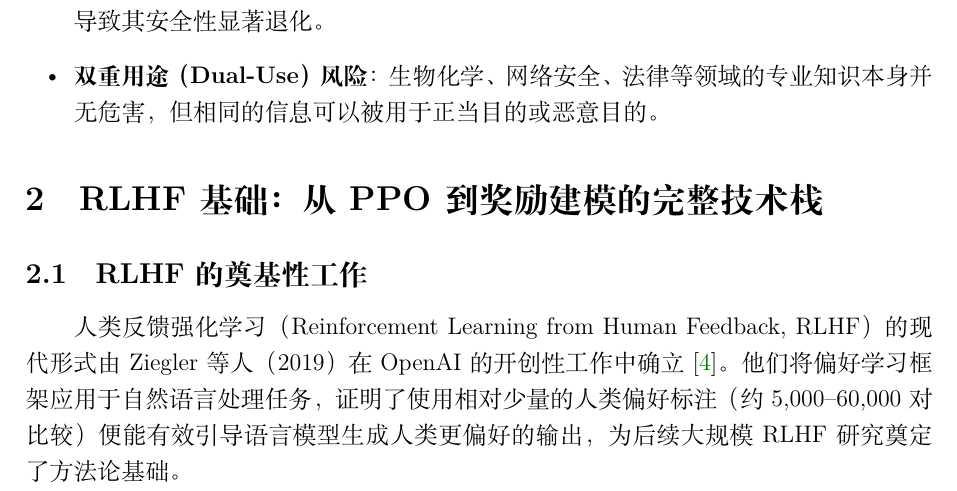
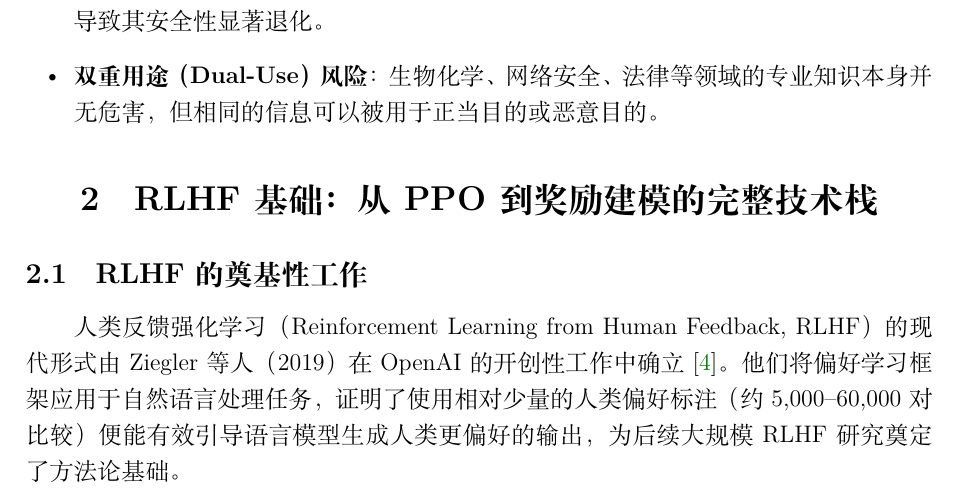
Before and after one commit to IridescentFeng/TLBSB, a LaTeX document (survey_rlhf_safety.tex): part of page 5 of 20, cut so that both start at the same text. Compiled offline with XeLaTeX.

Commit message:
Fix ctex LaTeX: switch to ctexart + xelatex magic comment
pdflatex cannot load fandol fontset; ctexart with XeLaTeX resolves
the CTeX fontset error and missing unihei73 font.

https://claude.ai/code/session_01WD97tWHvsDDbKv6B5czjSK

```diff
--- a/survey_rlhf_safety.tex
+++ b/survey_rlhf_safety.tex
@@ -1,7 +1,7 @@
-\documentclass[12pt,a4paper]{article}
+%!TEX program = xelatex
+\documentclass[12pt,a4paper,UTF8]{ctexart}
 
 % ── 基础包 ────────────────────────────────────────────────────────────────────
-\usepackage[UTF8]{ctex}
 \usepackage[margin=2.5cm]{geometry}
 \usepackage{amsmath,amssymb,amsthm}
 \usepackage{mathtools}
```
